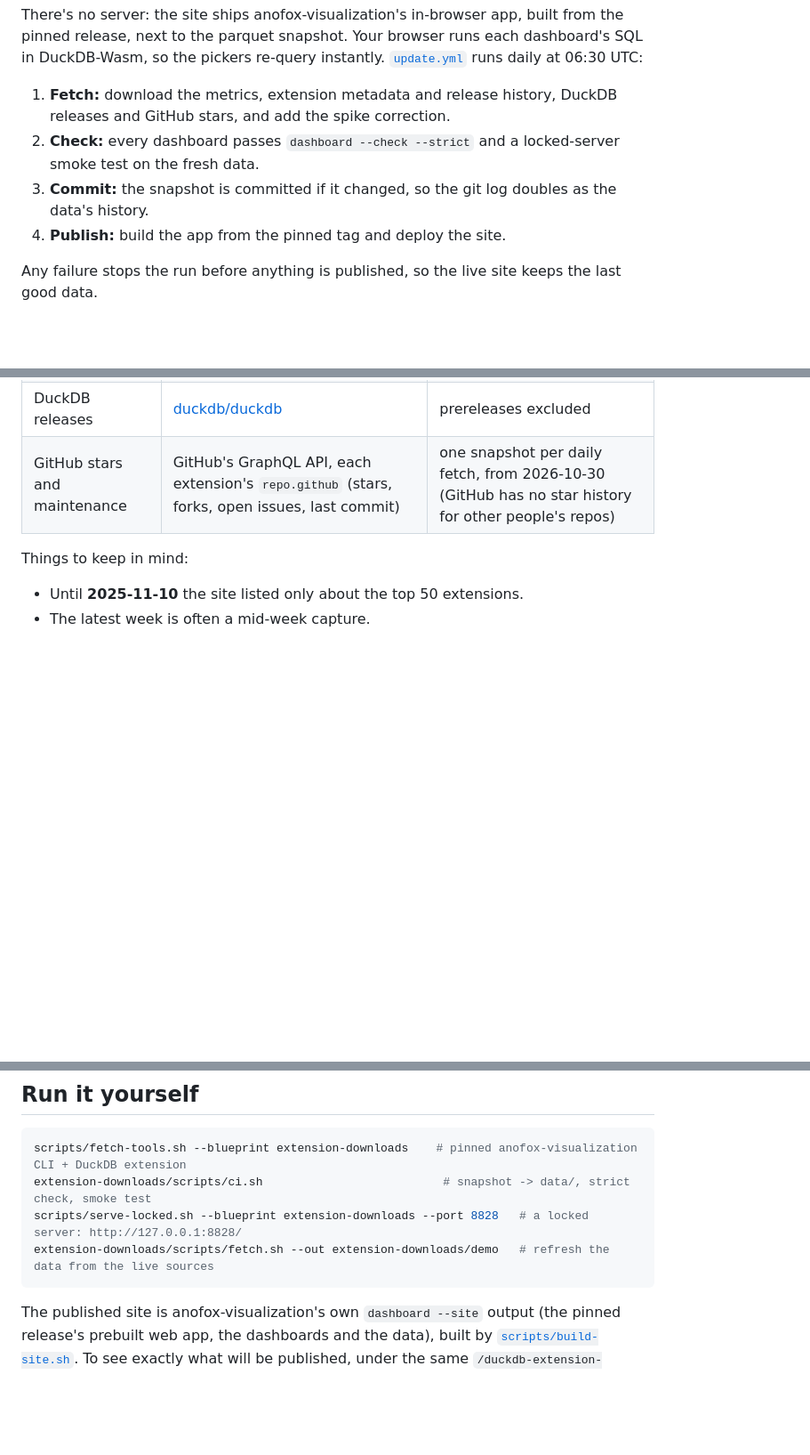
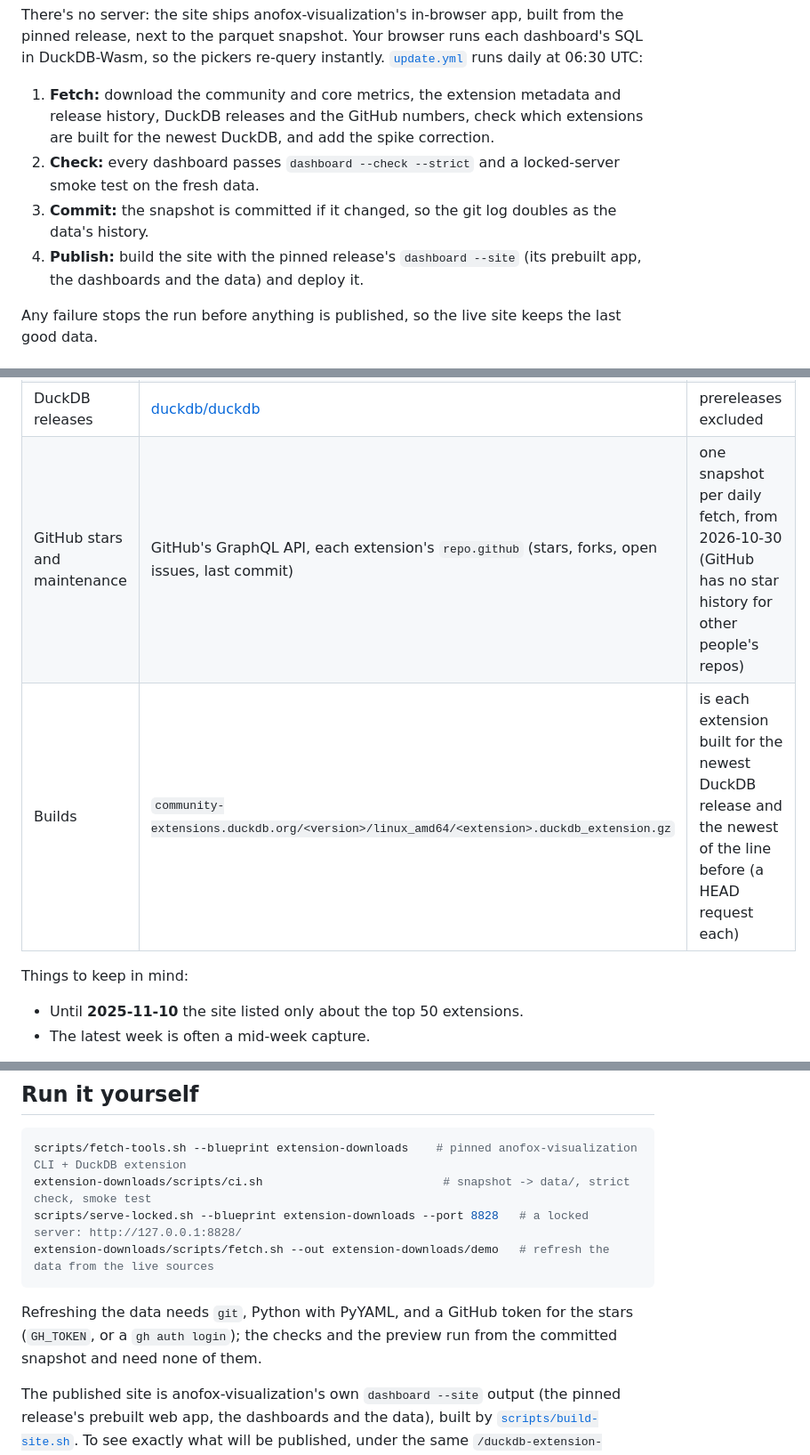
Before and after one commit to DataZooDE/duckdb-extension-dashboard, a Markdown page: README.md, 3 parts joined by grey strips. Shown at 89% size. Rendered like a GitHub page; blank space fills up the shorter version.

````diff
--- a/README.md
+++ b/README.md
@@ -68,10 +74,10 @@ from the pinned release, next to the parquet snapshot. Your browser runs each
 dashboard's SQL in DuckDB-Wasm, so the pickers re-query instantly.
 [`update.yml`](.github/workflows/update.yml) runs daily at 06:30 UTC:
 
-1. **Fetch:** download the metrics, extension metadata and release history, DuckDB releases and GitHub stars, and add the spike correction.
+1. **Fetch:** download the community and core metrics, the extension metadata and release history, DuckDB releases and the GitHub numbers, check which extensions are built for the newest DuckDB, and add the spike correction.
 2. **Check:** every dashboard passes `dashboard --check --strict` and a locked-server smoke test on the fresh data.
 3. **Commit:** the snapshot is committed if it changed, so the git log doubles as the data's history.
-4. **Publish:** build the app from the pinned tag and deploy the site.
+4. **Publish:** build the site with the pinned release's `dashboard --site` (its prebuilt app, the dashboards and the data) and deploy it.
 
 Any failure stops the run before anything is published, so the live site keeps the last good data.
 
@@ -85,6 +91,7 @@ Any failure stops the run before anything is published, so the live site keeps t
 | Extension releases | the history of each `description.yml` in [duckdb/community-extensions](https://github.com/duckdb/community-extensions) | a release = a new pinned commit (`repo.ref`) merged on main; DuckDB-team bulk updates are kept apart |
 | DuckDB releases | [duckdb/duckdb](https://github.com/duckdb/duckdb/releases) | prereleases excluded |
 | GitHub stars and maintenance | GitHub's GraphQL API, each extension's `repo.github` (stars, forks, open issues, last commit) | one snapshot per daily fetch, from 2026-10-30 (GitHub has no star history for other people's repos) |
+| Builds | `community-extensions.duckdb.org/<version>/linux_amd64/<extension>.duckdb_extension.gz` | is each extension built for the newest DuckDB release and the newest of the line before (a HEAD request each) |
 
 Things to keep in mind:
 - Until **2025-11-10** the site listed only about the top 50 extensions.
@@ -101,6 +108,10 @@ extension-downloads/scripts/ci.sh                          # snapshot -> data/,
 scripts/serve-locked.sh --blueprint extension-downloads --port 8828   # a locked server: http://127.0.0.1:8828/
 extension-downloads/scripts/fetch.sh --out extension-downloads/demo   # refresh the data from the live sources
 ```
+
+Refreshing the data needs `git`, Python with PyYAML, and a GitHub token for
+the stars (`GH_TOKEN`, or a `gh auth login`); the checks and the preview run
+from the committed snapshot and need none of them.
 
 The published site is anofox-visualization's own `dashboard --site` output (the
 pinned release's prebuilt web app, the dashboards and the data), built by
````
Also changed, not shown: other parts of README.md (+12 -6 lines), docs/contributors.png, docs/extension.png, docs/overview.png, docs/rankings.png (added), docs/stars.png (added).
